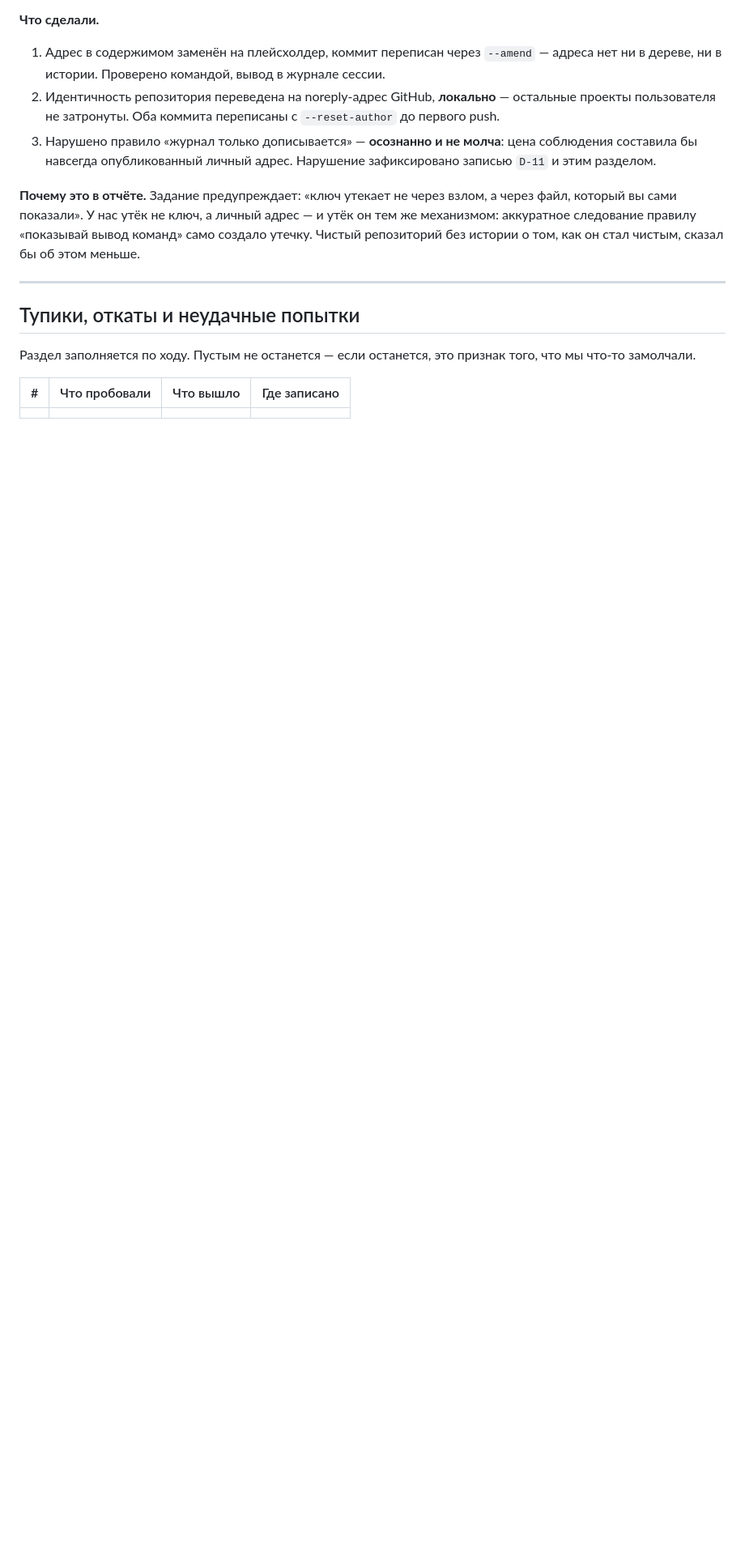
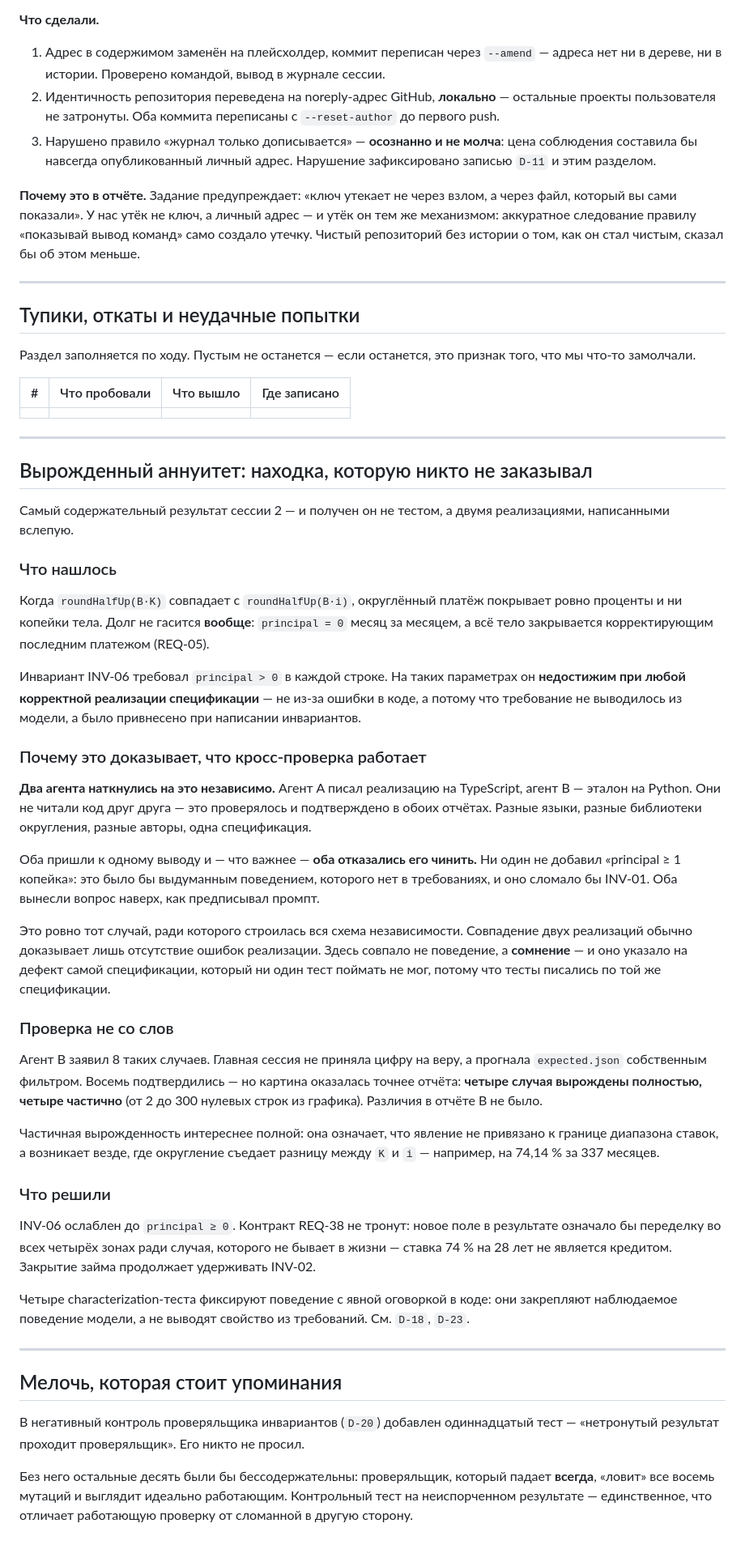
Before and after one commit to DmitryLipchanskiy/hw2-credit-calc-regression, a Markdown page: REPORT.md, the part around the change. Shown at 81% size. Rendered like a GitHub page; blank space fills up the shorter version.

Commit message:
docs(report): record the degenerate annuity finding
Co-Authored-By: Claude Opus 5 <noreply@anthropic.com>

```diff
--- a/REPORT.md
+++ b/REPORT.md
@@ -188,3 +188,71 @@ user.email` дословно — так требует правило «ниче
 | # | Что пробовали | Что вышло | Где записано |
 |---|---|---|---|
 | | | | |
+
+---
+
+## Вырожденный аннуитет: находка, которую никто не заказывал
+
+Самый содержательный результат сессии 2 — и получен он не тестом, а двумя реализациями,
+написанными вслепую.
+
+### Что нашлось
+
+Когда `roundHalfUp(B·K)` совпадает с `roundHalfUp(B·i)`, округлённый платёж покрывает
+ровно проценты и ни копейки тела. Долг не гасится **вообще**: `principal = 0` месяц
+за месяцем, а всё тело закрывается корректирующим последним платежом (REQ-05).
+
+Инвариант INV-06 требовал `principal > 0` в каждой строке. На таких параметрах он
+**недостижим при любой корректной реализации спецификации** — не из-за ошибки в коде,
+а потому что требование не выводилось из модели, а было привнесено при написании
+инвариантов.
+
+### Почему это доказывает, что кросс-проверка работает
+
+**Два агента наткнулись на это независимо.** Агент A писал реализацию на TypeScript,
+агент B — эталон на Python. Они не читали код друг друга — это проверялось и
+подтверждено в обоих отчётах. Разные языки, разные библиотеки округления, разные
+авторы, одна спецификация.
+
+Оба пришли к одному выводу и — что важнее — **оба отказались его чинить.** Ни один
+не добавил «principal ≥ 1 копейка»: это было бы выдуманным поведением, которого нет
+в требованиях, и оно сломало бы INV-01. Оба вынесли вопрос наверх, как предписывал
+промпт.
+
+Это ровно тот случай, ради которого строилась вся схема независимости. Совпадение двух
+реализаций обычно доказывает лишь отсутствие ошибок реализации. Здесь совпало не
+поведение, а **сомнение** — и оно указало на дефект самой спецификации, который ни один
+тест поймать не мог, потому что тесты писались по той же спецификации.
+
+### Проверка не со слов
+
+Агент B заявил 8 таких случаев. Главная сессия не приняла цифру на веру, а прогнала
+`expected.json` собственным фильтром. Восемь подтвердились — но картина оказалась точнее
+отчёта: **четыре случая вырождены полностью, четыре частично** (от 2 до 300 нулевых строк
+из графика). Различия в отчёте B не было.
+
+Частичная вырожденность интереснее полной: она означает, что явление не привязано
+к границе диапазона ставок, а возникает везде, где округление съедает разницу между `K`
+и `i` — например, на 74,14 % за 337 месяцев.
+
+### Что решили
+
+INV-06 ослаблен до `principal ≥ 0`. Контракт REQ-38 не тронут: новое поле в результате
+означало бы переделку во всех четырёх зонах ради случая, которого не бывает в жизни —
+ставка 74 % на 28 лет не является кредитом. Закрытие займа продолжает удерживать INV-02.
+
+Четыре characterization-теста фиксируют поведение с явной оговоркой в коде: они
+закрепляют наблюдаемое поведение модели, а не выводят свойство из требований.
+См. `D-18`, `D-23`.
+
+---
+
+## Мелочь, которая стоит упоминания
+
+В негативный контроль проверяльщика инвариантов (`D-20`) добавлен одиннадцатый тест —
+«нетронутый результат проходит проверяльщик». Его никто не просил.
+
+Без него остальные десять были бы бессодержательны: проверяльщик, который падает
+**всегда**, «ловит» все восемь мутаций и выглядит идеально работающим. Контрольный тест
+на неиспорченном результате — единственное, что отличает работающую проверку от сломанной
+в другую сторону.
```
